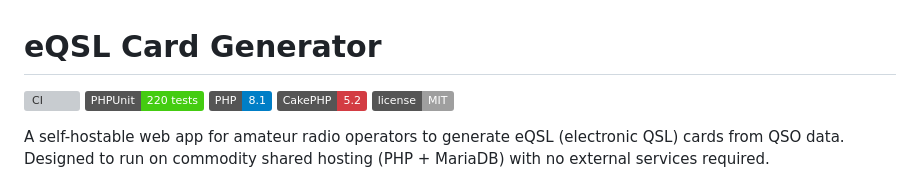
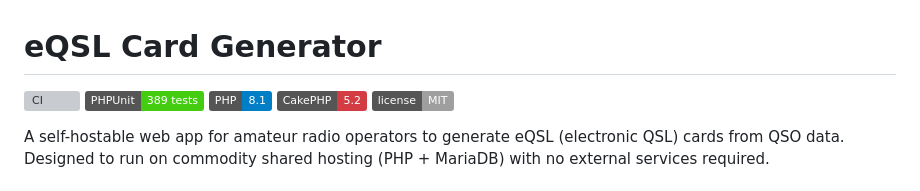
Before and after one commit to RobbiNespu/eQSL-card, a Markdown page: README.md, the part around the change. Drawn GitHub-style; badges without logos; grey boxes are pictures that could not be loaded.

Commit message:
docs(readme): bump test-count badge 220 → 389
The suite has grown substantially since the badge was last hand-set
(M4 admin + the recent uploads→card_backgrounds rename added a fair
number of fixtures and integration tests). Re-sync the badge to
match `vendor/bin/phpunit` output so the README stops misadvertising.

```diff
--- a/README.md
+++ b/README.md
@@ -1,7 +1,7 @@
 # eQSL Card Generator
 
 [![CI](https://github.com/RobbiNespu/eQSL-card/actions/workflows/ci.yml/badge.svg)](https://github.com/RobbiNespu/eQSL-card/actions/workflows/ci.yml)
-![Tests](https://img.shields.io/badge/PHPUnit-220%20tests-brightgreen)
+![Tests](https://img.shields.io/badge/PHPUnit-389%20tests-brightgreen)
 ![PHP](https://img.shields.io/badge/PHP-8.1-blue)
 ![CakePHP](https://img.shields.io/badge/CakePHP-5.2-D33C43)
 ![License](https://img.shields.io/badge/license-MIT-lightgrey)
```
